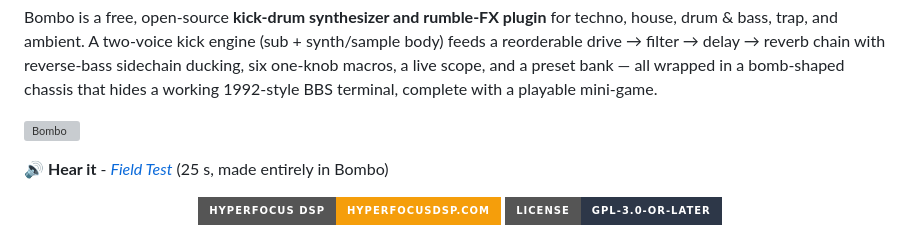
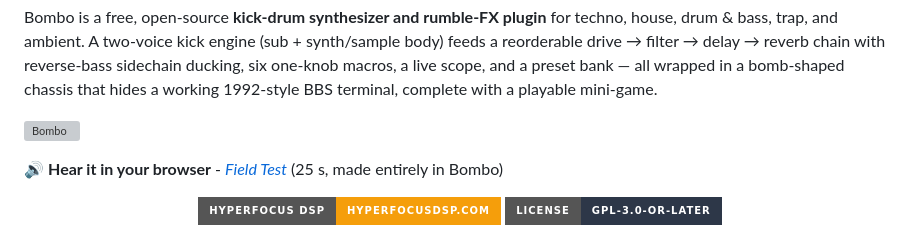
Before and after one commit to hyperfocusdsp/bombo, a Markdown page: README.md, the part around the change. Rendered like a GitHub page; badges without logos; grey boxes are pictures that could not be loaded.

Commit message:
docs: hear-it link to self-hosted Pages demo (drops SoundCloud)

```diff
--- a/README.md
+++ b/README.md
@@ -11,7 +11,7 @@ preset bank — all wrapped in a bomb-shaped chassis that hides a working
 
 ![Bombo](docs/bombo.webp?v=1.0.0)
 
-🔊 **Hear it** - [*Field Test*](https://soundcloud.com/rexistaudio/field-test-bombo) (25 s, made entirely in Bombo)
+🔊 **Hear it in your browser** - [*Field Test*](https://hyperfocusdsp.github.io/bombo/) (25 s, made entirely in Bombo)
 
 <p align="center">
   <a href="https://hyperfocusdsp.com"><img src="https://img.shields.io/badge/Hyperfocus_DSP-hyperfocusdsp.com-f59e0b?style=for-the-badge" alt="Hyperfocus DSP" /></a>
```
